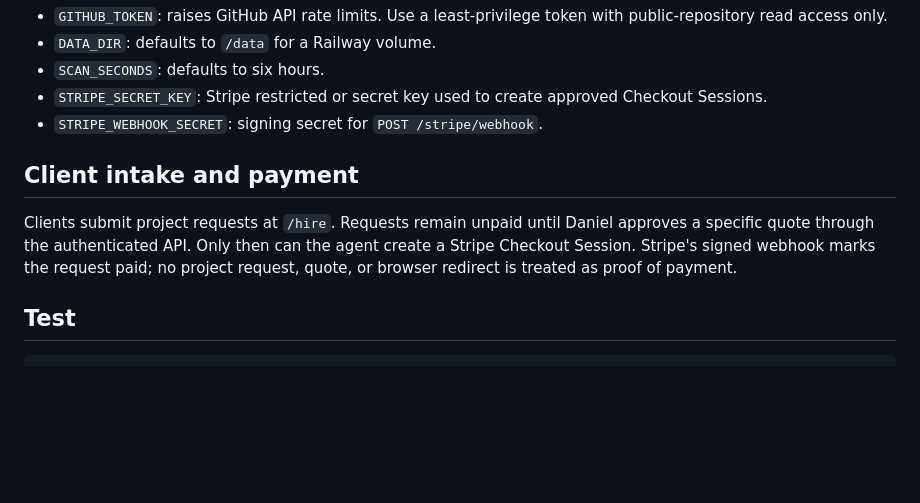
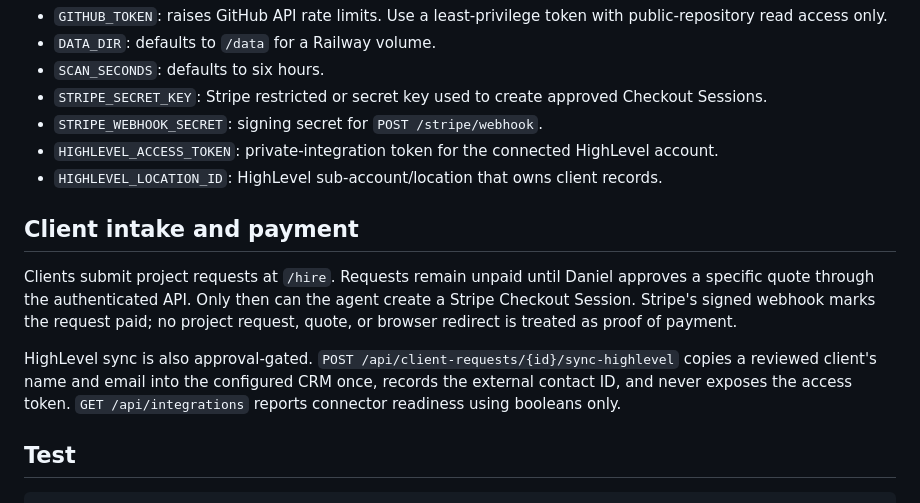
Before and after one commit to hdelectric62126-dot/Bounty-builder-agent, a Markdown page: README.md, the part around the change. Rendered like a GitHub page; blank space fills up the shorter version.

Commit message:
Update README with HighLevel integration information
Added HighLevel integration tokens and sync process details to the README.

```diff
--- a/README.md
+++ b/README.md
@@ -71,6 +71,8 @@ Optional environment variables:
 - `SCAN_SECONDS`: defaults to six hours.
 - `STRIPE_SECRET_KEY`: Stripe restricted or secret key used to create approved Checkout Sessions.
 - `STRIPE_WEBHOOK_SECRET`: signing secret for `POST /stripe/webhook`.
+- `HIGHLEVEL_ACCESS_TOKEN`: private-integration token for the connected HighLevel account.
+- `HIGHLEVEL_LOCATION_ID`: HighLevel sub-account/location that owns client records.
 
 ## Client intake and payment
 
@@ -78,6 +80,11 @@ Clients submit project requests at `/hire`. Requests remain unpaid until Daniel
 specific quote through the authenticated API. Only then can the agent create a Stripe Checkout
 Session. Stripe's signed webhook marks the request paid; no project request, quote, or browser
 redirect is treated as proof of payment.
+
+HighLevel sync is also approval-gated. `POST /api/client-requests/{id}/sync-highlevel`
+copies a reviewed client's name and email into the configured CRM once, records the external
+contact ID, and never exposes the access token. `GET /api/integrations` reports connector
+readiness using booleans only.
 
 ## Test
 
```
